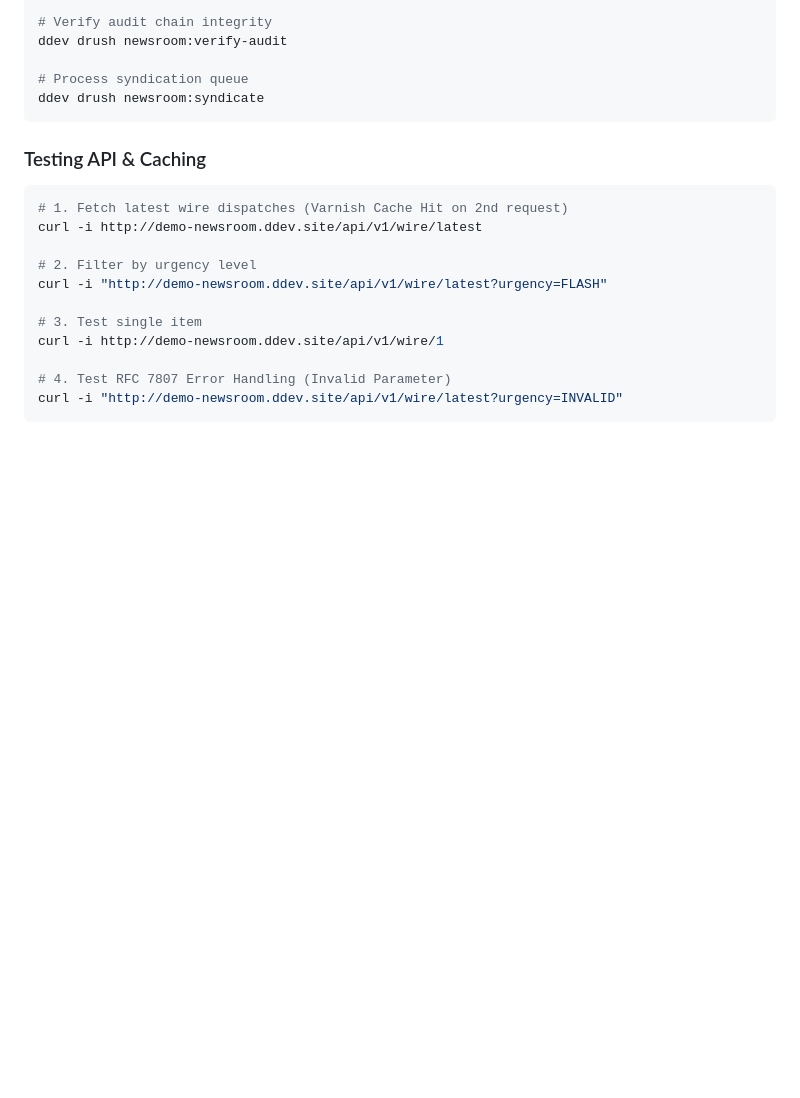
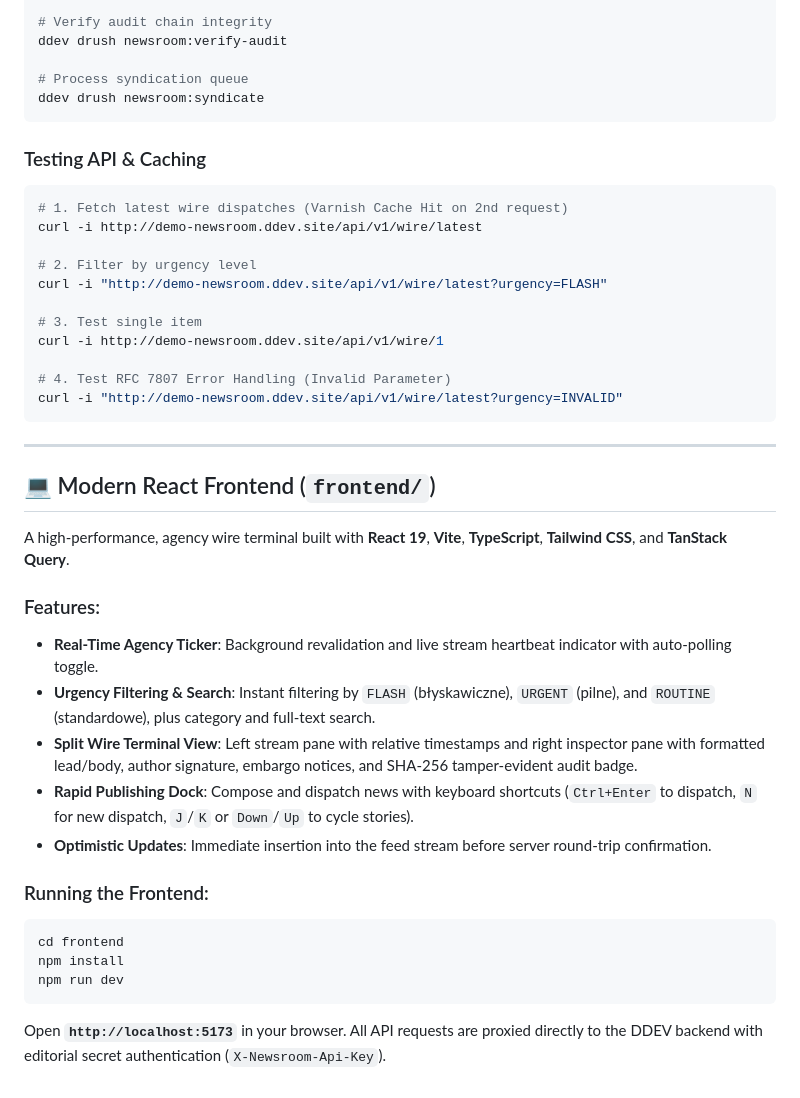
Before and after one commit to szmanda/demo-newsroom, a Markdown page: README.md, the part around the change. Drawn GitHub-style; blank space fills up the shorter version.

Commit message:
docs: add frontend guide to README

````diff
--- a/README.md
+++ b/README.md
@@ -98,3 +98,24 @@ curl -i http://demo-newsroom.ddev.site/api/v1/wire/1
 # 4. Test RFC 7807 Error Handling (Invalid Parameter)
 curl -i "http://demo-newsroom.ddev.site/api/v1/wire/latest?urgency=INVALID"
 ```
+
+---
+
+## 💻 Modern React Frontend (`frontend/`)
+
+A high-performance, agency wire terminal built with **React 19**, **Vite**, **TypeScript**, **Tailwind CSS**, and **TanStack Query**.
+
+### Features:
+- **Real-Time Agency Ticker**: Background revalidation and live stream heartbeat indicator with auto-polling toggle.
+- **Urgency Filtering & Search**: Instant filtering by `FLASH` (błyskawiczne), `URGENT` (pilne), and `ROUTINE` (standardowe), plus category and full-text search.
+- **Split Wire Terminal View**: Left stream pane with relative timestamps and right inspector pane with formatted lead/body, author signature, embargo notices, and SHA-256 tamper-evident audit badge.
+- **Rapid Publishing Dock**: Compose and dispatch news with keyboard shortcuts (`Ctrl+Enter` to dispatch, `N` for new dispatch, `J`/`K` or `Down`/`Up` to cycle stories).
+- **Optimistic Updates**: Immediate insertion into the feed stream before server round-trip confirmation.
+
+### Running the Frontend:
+```bash
+cd frontend
+npm install
+npm run dev
+```
+Open **`http://localhost:5173`** in your browser. All API requests are proxied directly to the DDEV backend with editorial secret authentication (`X-Newsroom-Api-Key`).
````
